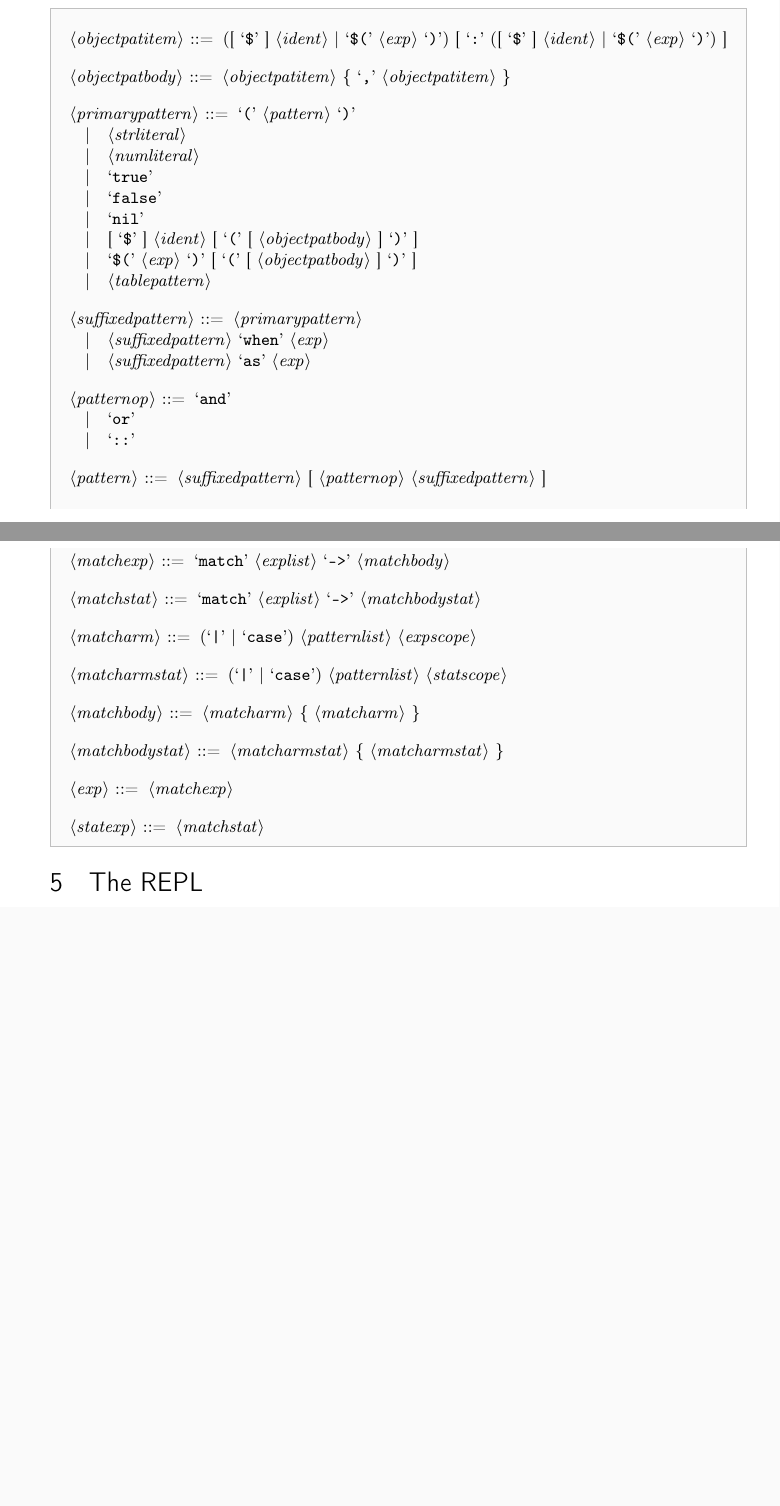
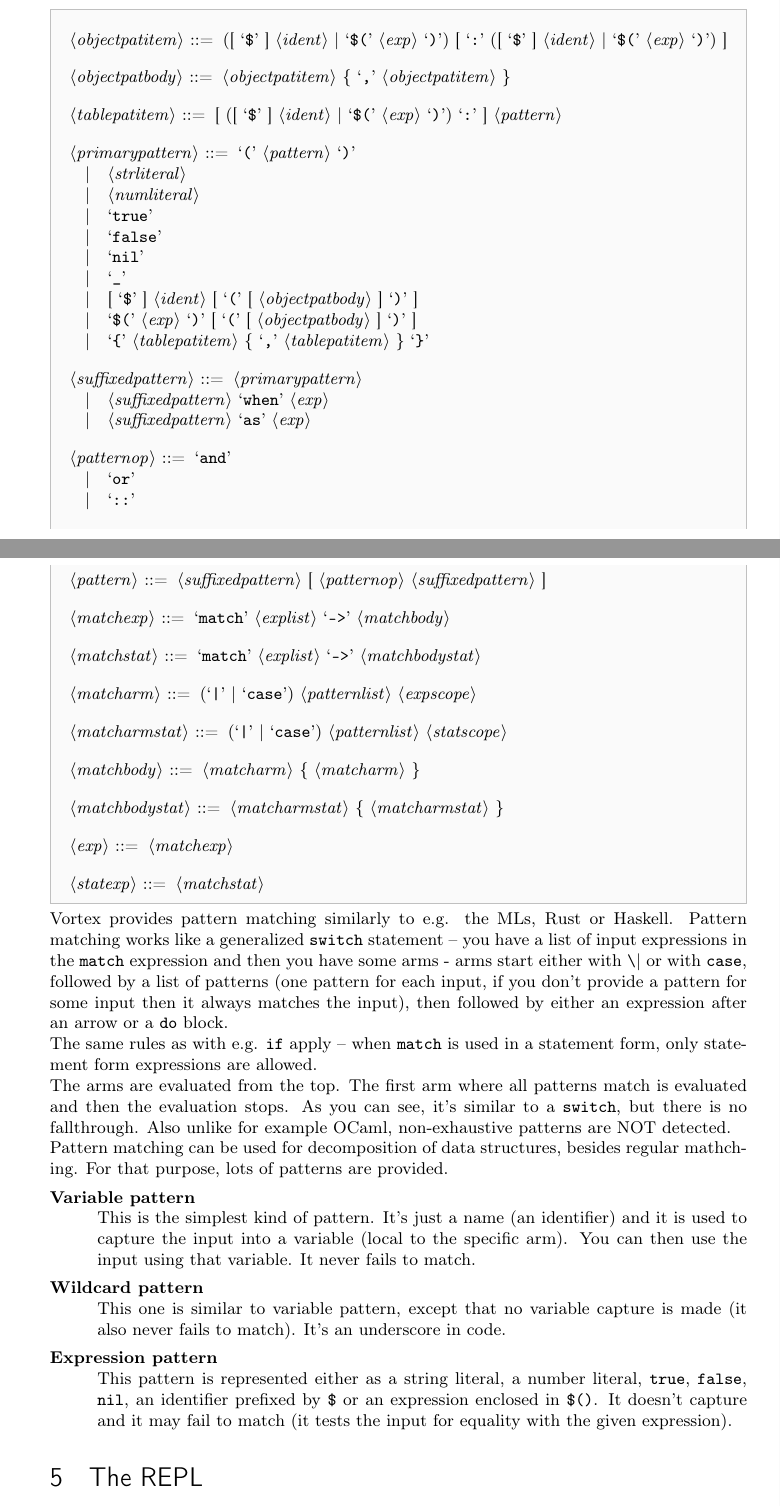
Before and after one commit to apotheon/vortex, a LaTeX document (docs/language_reference.tex): two parts of pages 20 and 21 of 22, joined at a grey line, cut so that both start at the same text, the shorter picture padded with empty space. Compiled offline with pdfLaTeX.

Commit message:
Some pattern matching

```diff
--- a/docs/language_reference.tex
+++ b/docs/language_reference.tex
@@ -1146,15 +1146,19 @@
 
 <objectpatbody> ::= <objectpatitem> \{ \lit{,} <objectpatitem> \}
 
+<tablepatitem> ::= [ ([ \lit{\$} ] <ident> | \lit{\$(} <exp> \lit{)})
+    \lit{:} ] <pattern>
+
 <primarypattern> ::= \lit{(} <pattern> \lit{)}
     \alt <strliteral>
     \alt <numliteral>
     \alt \lit{true}
     \alt \lit{false}
     \alt \lit{nil}
+    \alt \lit{_}
     \alt [ \lit{\$} ] <ident> [ \lit{(} [ <objectpatbody> ] \lit{)} ]
     \alt \lit{\$(} <exp> \lit{)} [ \lit{(} [ <objectpatbody> ] \lit{)} ]
-    \alt <tablepattern>
+    \alt \lit{\{} <tablepatitem> \{ \lit{,} <tablepatitem> \} \lit{\}}
 
 <suffixedpattern> ::= <primarypattern>
     \alt <suffixedpattern> \lit{when} <exp>
@@ -1182,6 +1186,35 @@
 
 <statexp> ::= <matchstat>
 \end{bnf}
+Vortex provides pattern matching similarly to e.g. the MLs, Rust or Haskell.
+Pattern matching works like a generalized \verb|switch| statement -- you have
+a list of input expressions in the \verb|match| expression and then you have
+some arms - arms start either with \verb|\|| or with \verb|case|, followed
+by a list of patterns (one pattern for each input, if you don't provide
+a pattern for some input then it always matches the input), then followed
+by either an expression after an arrow or a \verb|do| block.\\
+The same rules as with e.g. \verb|if| apply -- when \verb|match| is used in
+a statement form, only statement form expressions are allowed.\\
+The arms are evaluated from the top. The first arm where all patterns match
+is evaluated and then the evaluation stops. As you can see, it's similar to
+a \verb|switch|, but there is no fallthrough. Also unlike for example
+OCaml, non-exhaustive patterns are NOT detected.\\
+Pattern matching can be used for decomposition of data structures, besides
+regular mathching. For that purpose, lots of patterns are provided.
+\begin{description}
+\item[Variable pattern] \hfill \\
+This is the simplest kind of pattern. It's just a name (an identifier) and
+it is used to capture the input into a variable (local to the specific arm).
+You can then use the input using that variable. It never fails to match.
+\item[Wildcard pattern] \hfill \\
+This one is similar to variable pattern, except that no variable capture is
+made (it also never fails to match). It's an underscore in code.
+\item[Expression pattern] \hfill \\
+This pattern is represented either as a string literal, a number literal,
+\verb|true|, \verb|false|, \verb|nil|, an identifier prefixed by \verb|$|
+or an expression enclosed in \verb|$()|. It doesn't capture and it may
+fail to match (it tests the input for equality with the given expression).
+\end{description}
 
 \section{The REPL}
 Vortex provides an interactive command line and a standalone script runner
```
